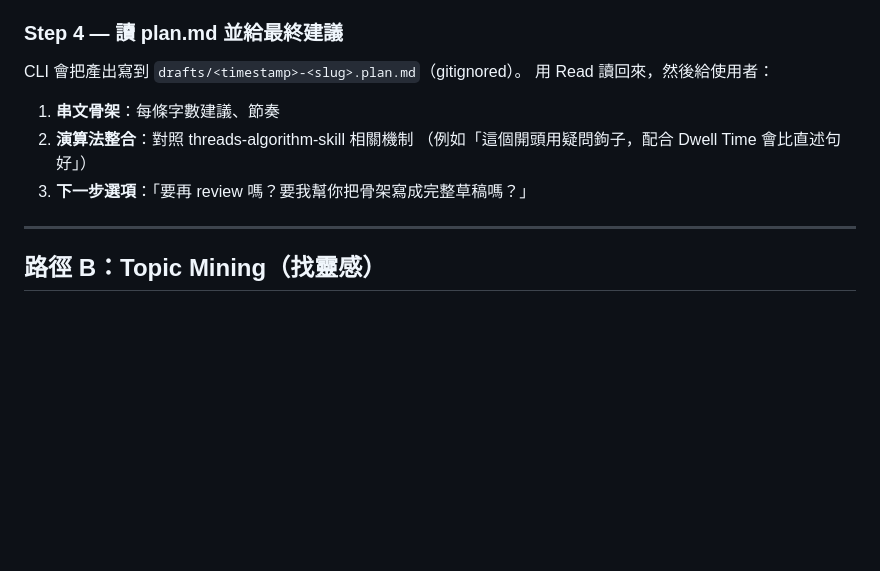
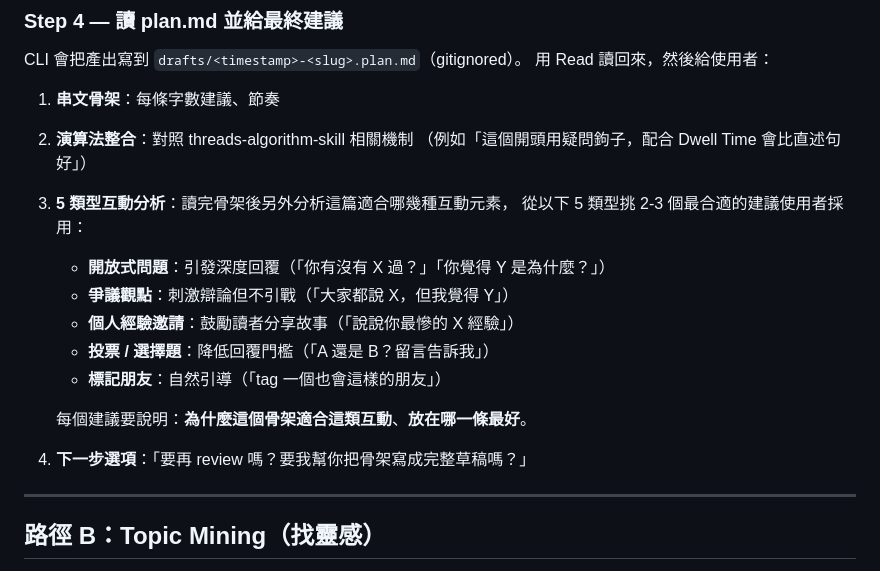
Before and after one commit to azuma520/threads-pipeline, a Markdown page: skills/threads-advisor/SKILL.md, the part around the change. Drawn GitHub-style; blank space fills up the shorter version.

Commit message:
feat(skill): threads-advisor Path A Step 4 加 5 類型互動分析
在 plan 流程的最終建議環節新增 5 類型互動元素分析（開放問題、
爭議觀點、個人經驗邀請、投票、tag 朋友），讓 Claude 讀完骨架後
另外挑 2-3 個最適合的互動元素建議使用者採用。

補齊了原本能力盤點中「③ 互動引導專家」的缺口 —— 現在 skill
透過編排 Claude 即席分析，無需改動 CLI 即可覆蓋這個角色。

Co-Authored-By: Claude Opus 4.6 (1M context) <noreply@anthropic.com>

```diff
--- a/skills/threads-advisor/SKILL.md
+++ b/skills/threads-advisor/SKILL.md
@@ -86,7 +86,16 @@ CLI 會把產出寫到 `drafts/<timestamp>-<slug>.plan.md`（gitignored）。
 1. **串文骨架**：每條字數建議、節奏
 2. **演算法整合**：對照 threads-algorithm-skill 相關機制
    （例如「這個開頭用疑問鉤子，配合 Dwell Time 會比直述句好」）
-3. **下一步選項**：「要再 review 嗎？要我幫你把骨架寫成完整草稿嗎？」
+3. **5 類型互動分析**：讀完骨架後另外分析這篇適合哪幾種互動元素，
+   從以下 5 類型挑 2-3 個最合適的建議使用者採用：
+   - **開放式問題**：引發深度回覆（「你有沒有 X 過？」「你覺得 Y 是為什麼？」）
+   - **爭議觀點**：刺激辯論但不引戰（「大家都說 X，但我覺得 Y」）
+   - **個人經驗邀請**：鼓勵讀者分享故事（「說說你最慘的 X 經驗」）
+   - **投票 / 選擇題**：降低回覆門檻（「A 還是 B？留言告訴我」）
+   - **標記朋友**：自然引導（「tag 一個也會這樣的朋友」）
+
+   每個建議要說明：**為什麼這個骨架適合這類互動**、**放在哪一條最好**。
+4. **下一步選項**：「要再 review 嗎？要我幫你把骨架寫成完整草稿嗎？」
 
 ---
 
```
Also changed, not shown: 1 other file.
